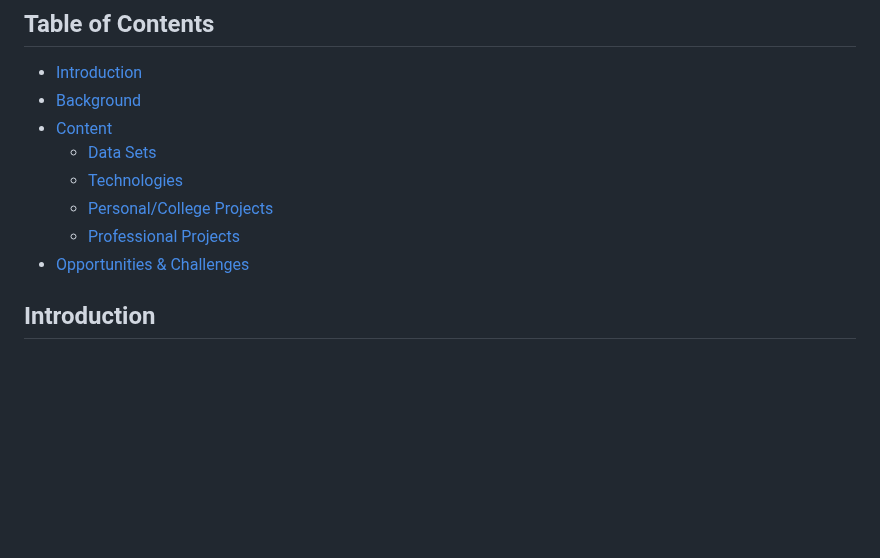
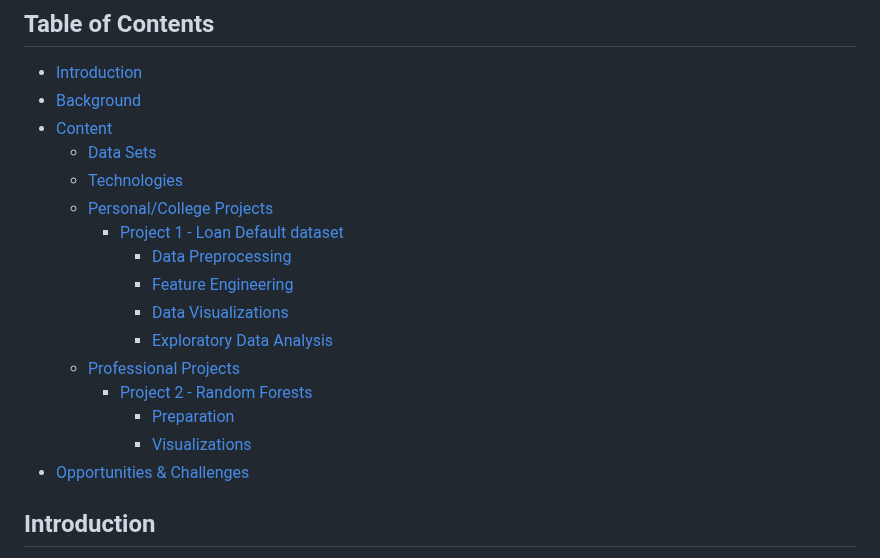
Before and after one commit to mantasmacionis/DataScienceY4, a Markdown page: README.md, the part around the change. Rendered like a GitHub page; blank space fills up the shorter version.

```diff
--- a/README.md
+++ b/README.md
@@ -12,7 +12,15 @@
   - [Data Sets](#data-sets)
   - [Technologies](#technologies)
   - [Personal/College Projects](#personalcollege-projects)
+    - [Project 1 - Loan Default dataset](#project-1-loan-default-dataset)
+      - [Data Preprocessing](#data-preprocessing)
+      - [Feature Engineering](#feature-engineering)
+      - [Data Visualizations](#data-visualizations)
+      - [Exploratory Data Analysis](#exploratory-data-analysis)
   - [Professional Projects](#professional-projects)
+    - [Project 2 - Random Forests](#project-2-random-forests)
+      - [Preparation](#preparation)
+      - [Visualizations](#visualisations)
 - [Opportunities & Challenges](#opportunities-and-challenges)
 
 ## Introduction
```
